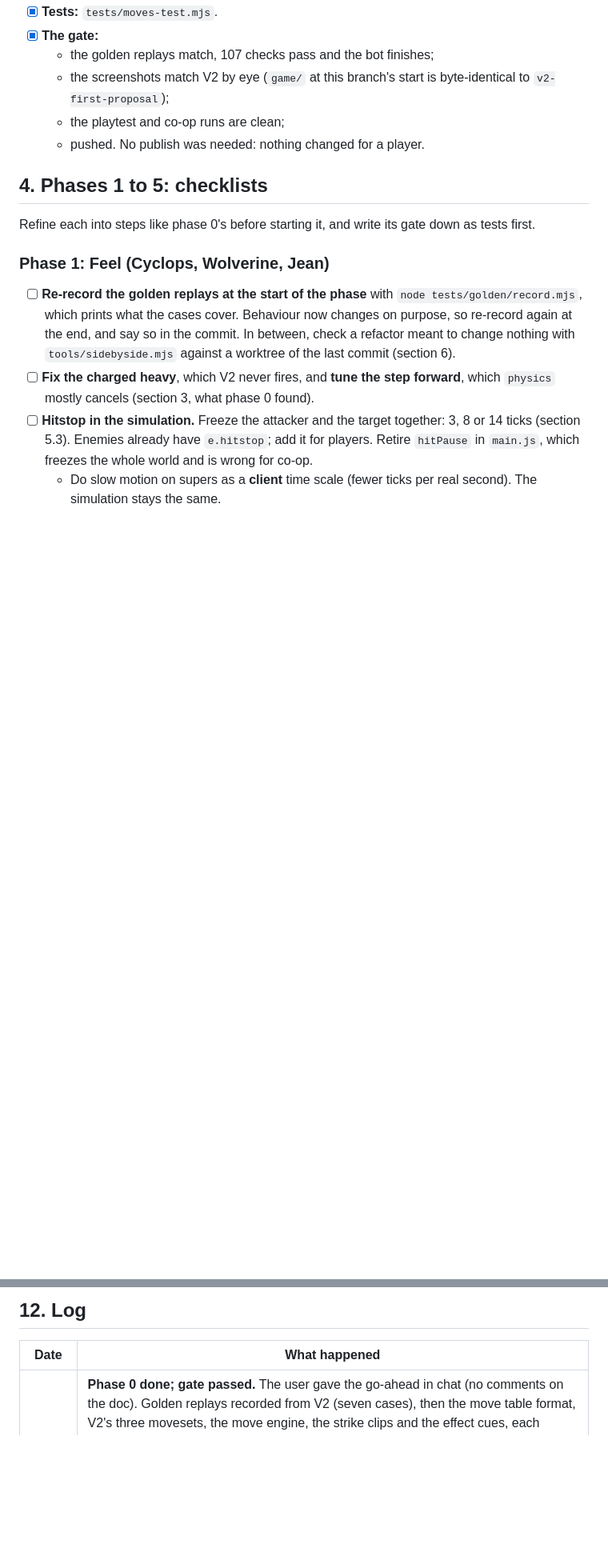
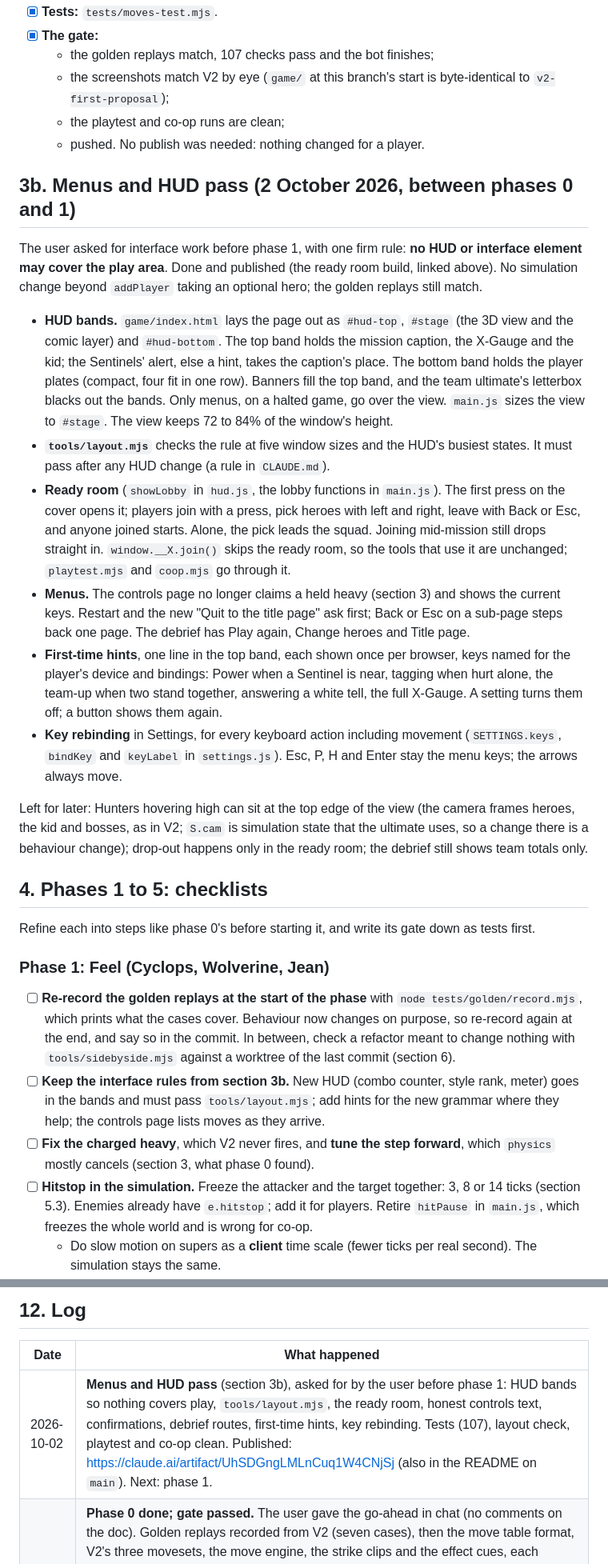
Before and after one commit to moderngentlemen-sudo/xmen-game, a Markdown page: HANDOFF-EXPANSION.md, 2 parts joined by grey strips. Shown at 80% size. Rendered like a GitHub page; blank space fills up the shorter version.

Commit message:
Expansion handoff: the menus and HUD pass, and its published build
Section 3b records what the pass built (HUD bands, the layout check, the
ready room, menus, hints, key rebinding), what it left for later, and the
link to the published build. Phase 1's checklist keeps the interface rules;
the lessons gain the lingering-join bug and the playtest's raced Power hold.

Co-Authored-By: Claude Opus 5.5 <noreply@anthropic.com>
Claude-Session: https://claude.ai/code/session_01Qkvqse9QeZXwPj8qx7Jkua

```diff
--- a/HANDOFF-EXPANSION.md
+++ b/HANDOFF-EXPANSION.md
@@ -117,6 +119,36 @@ behaviour**, and prove it. All of it is done, and the gate passed.
   - the playtest and co-op runs are clean;
   - pushed. No publish was needed: nothing changed for a player.
 
+## 3b. Menus and HUD pass (2 October 2026, between phases 0 and 1)
+
+The user asked for interface work before phase 1, with one firm rule: **no HUD or interface element may cover the
+play area**. Done and published (the ready room build, linked above). No simulation change beyond `addPlayer`
+taking an optional hero; the golden replays still match.
+
+- **HUD bands.** `game/index.html` lays the page out as `#hud-top`, `#stage` (the 3D view and the comic layer)
+  and `#hud-bottom`. The top band holds the mission caption, the X-Gauge and the kid; the Sentinels' alert, else a
+  hint, takes the caption's place. The bottom band holds the player plates (compact, four fit in one row).
+  Banners fill the top band, and the team ultimate's letterbox blacks out the bands. Only menus, on a halted game,
+  go over the view. `main.js` sizes the view to `#stage`. The view keeps 72 to 84% of the window's height.
+- **`tools/layout.mjs`** checks the rule at five window sizes and the HUD's busiest states. It must pass after any
+  HUD change (a rule in `CLAUDE.md`).
+- **Ready room** (`showLobby` in `hud.js`, the lobby functions in `main.js`). The first press on the cover opens
+  it; players join with a press, pick heroes with left and right, leave with Back or Esc, and anyone joined
+  starts. Alone, the pick leads the squad. Joining mid-mission still drops straight in. `window.__X.join()` skips
+  the ready room, so the tools that use it are unchanged; `playtest.mjs` and `coop.mjs` go through it.
+- **Menus.** The controls page no longer claims a held heavy (section 3) and shows the current keys. Restart and
+  the new "Quit to the title page" ask first; Back or Esc on a sub-page steps back one page. The debrief has Play
+  again, Change heroes and Title page.
+- **First-time hints**, one line in the top band, each shown once per browser, keys named for the player's
+  device and bindings: Power when a Sentinel is near, tagging when hurt alone, the team-up when two stand
+  together, answering a white tell, the full X-Gauge. A setting turns them off; a button shows them again.
+- **Key rebinding** in Settings, for every keyboard action including movement (`SETTINGS.keys`, `bindKey` and
+  `keyLabel` in `settings.js`). Esc, P, H and Enter stay the menu keys; the arrows always move.
+
+Left for later: Hunters hovering high can sit at the top edge of the view (the camera frames heroes, the kid and
+bosses, as in V2; `S.cam` is simulation state that the ultimate uses, so a change there is a behaviour change);
+drop-out happens only in the ready room; the debrief still shows team totals only.
+
 ## 4. Phases 1 to 5: checklists
 
 Refine each into steps like phase 0's before starting it, and write its gate down as tests first.
@@ -127,6 +159,9 @@ Refine each into steps like phase 0's before starting it, and write its gate dow
   what the cases cover. Behaviour now changes on purpose, so re-record again at the end, and say so in the
   commit. In between, check a refactor meant to change nothing with `tools/sidebyside.mjs` against a worktree of
   the last commit (section 6).
+- [ ] **Keep the interface rules from section 3b.** New HUD (combo counter, style rank, meter) goes in the
+  bands and must pass `tools/layout.mjs`; add hints for the new grammar where they help; the controls page lists
+  moves as they arrive.
 - [ ] **Fix the charged heavy**, which V2 never fires, and **tune the step forward**, which `physics` mostly
   cancels (section 3, what phase 0 found).
 - [ ] **Hitstop in the simulation.** Freeze the attacker and the target together: 3, 8 or 14 ticks (section
@@ -503,6 +544,7 @@ V2's adaptation rule stays: one counter at a time, and team hits are never count
 
 | Date | What happened |
 |---|---|
+| 2026-10-02 | **Menus and HUD pass** (section 3b), asked for by the user before phase 1: HUD bands so nothing covers play, `tools/layout.mjs`, the ready room, honest controls text, confirmations, debrief routes, first-time hints, key rebinding. Tests (107), layout check, playtest and co-op clean. Published: https://claude.ai/artifact/UhSDGngLMLnCuq1W4CNjSj (also in the README on `main`). Next: phase 1. |
 | 2026-10-02 | **Phase 0 done; gate passed.** The user gave the go-ahead in chat (no comments on the doc). Golden replays recorded from V2 (seven cases), then the move table format, V2's three movesets, the move engine, the strike clips and the effect cues, each committed green. New: `tests/moves-test.mjs`, `tools/sidebyside.mjs`, `tools/plans/moves.mjs`. Gate: the golden replays and V2's state hashes match, 107 checks pass, the bot finishes, side-by-side runs against V2 are identical (whole state, poses, effect calls), screenshots match V2 by eye, the playtest and co-op runs are clean. Found for phase 1: V2's charged heavy never fires, and the step forward is mostly cancelled by `physics`. Next: phase 1. |
 | 2026-10-02 | Proposal written (doc linked above) and copied to `docs/`. A `v2.0` tag could not be pushed (this session's git proxy dropped tag pushes, while branch pushes worked), so the frozen `v2-first-proposal` marks V2 instead. `v2-expansion` created with `CLAUDE.md`, this handoff and `tools/`. The tools were verified from the repo: the six example screenshots, the playtest (menus, race, debrief, clean console) and the co-op check (pad join, team-up, pad pause, rumble). 78 checks pass. Next: phase 0. |
 
```
Also changed, not shown: other parts of HANDOFF-EXPANSION.md (+12 -4 lines).
